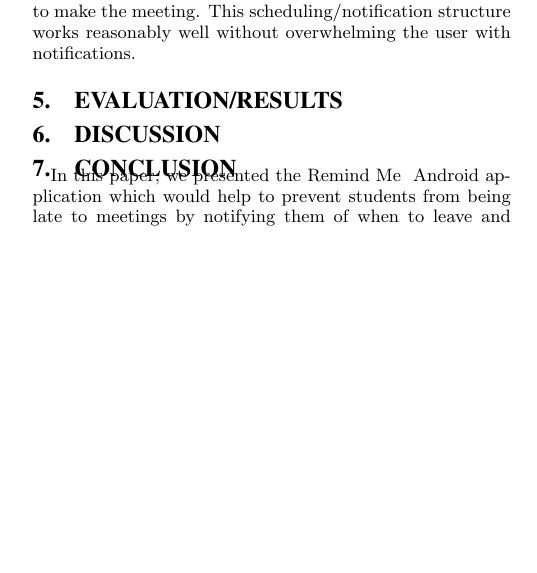
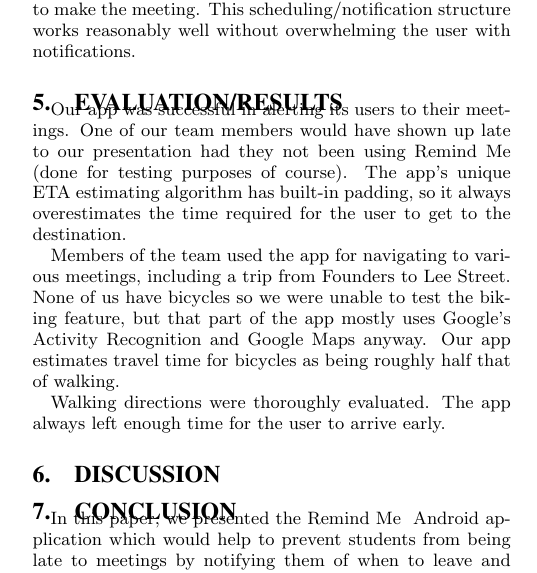
Before and after one commit to kylecorry31/cs4518-final-paper, a LaTeX paper (cs4518-final-paper.tex, which reads evaluation.tex): part of one column of page 3 of 4, cut so that both start at the same text, the shorter picture padded with empty space. Compiled offline with pdfLaTeX.

Commit message:
Add evaluation

```diff
--- a/evaluation.tex
+++ b/evaluation.tex
@@ -1 +1,6 @@
 \section{Evaluation/Results}
+Our app was successful in alerting its users to their meetings. One of our team members would have shown up late to our presentation had they not been using Remind Me (done for testing purposes of course). The app's unique ETA estimating algorithm has built-in padding, so it always overestimates the time required for the user to get to the destination.
+
+Members of the team used the app for navigating to various meetings, including a trip from Founders to Lee Street. None of us have bicycles so we were unable to test the biking feature, but that part of the app mostly uses Google's Activity Recognition and Google Maps anyway. Our app estimates travel time for bicycles as being roughly half that of walking.
+
+Walking directions were thoroughly evaluated. The app always left enough time for the user to arrive early.
```
